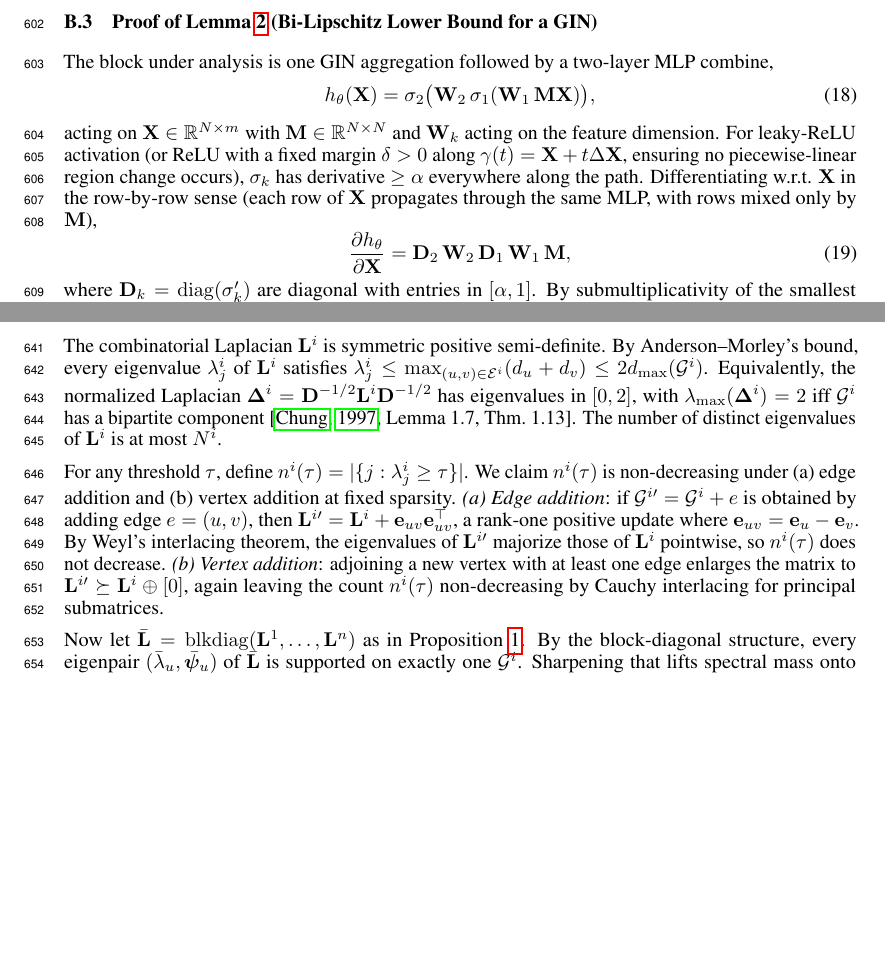
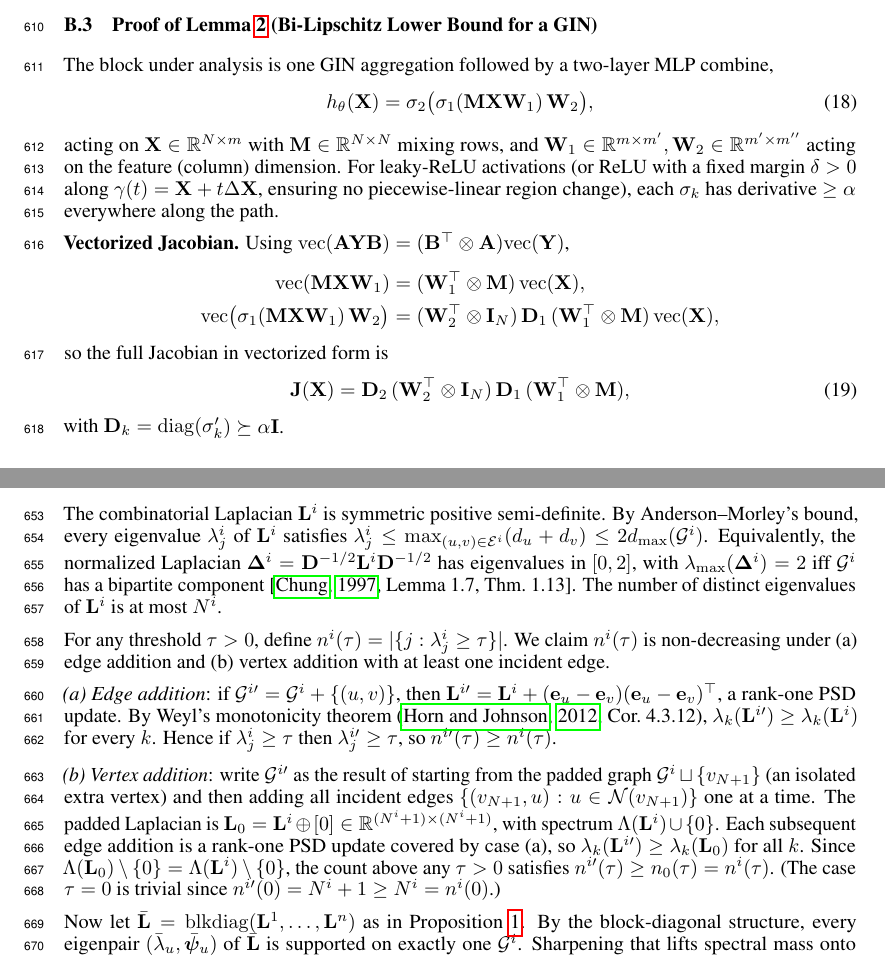
Before and after one commit to wanifarooq/Dirichlet-Energy-for-GNNs-noisy-labels, a LaTeX paper (NeurIPS/neurips_2026.tex, which reads NeurIPS/appendix.tex): two parts of pages 16 and 17 of 25 before the commit and two parts of pages 16 and 18 of 25 after it, joined at a grey line, cut so that both start at the same text, the shorter picture padded with empty space. Compiled offline with pdfLaTeX.

Commit message:
added changes

```diff
--- a/NeurIPS/appendix.tex
+++ b/NeurIPS/appendix.tex
@@ -55,11 +55,17 @@ which is \eqref{eq:poincare}. The constant $1/\lambda_2$ is sharp, attained by t
 
 The block under analysis is one GIN aggregation followed by a two-layer MLP combine,
 \begin{equation}
-h_\theta(\mathbf{X})=\sigma_2\bigl(\mathbf{W}_2\,\sigma_1(\mathbf{W}_1\,\mathbf{M}\mathbf{X})\bigr),
+h_\theta(\mathbf{X})=\sigma_2\bigl(\sigma_1(\mathbf{M}\mathbf{X}\mathbf{W}_1)\,\mathbf{W}_2\bigr),
 \end{equation}
-acting on $\mathbf{X}\in\mathbb{R}^{N\times m}$ with $\mathbf{M}\in\mathbb{R}^{N\times N}$ and $\mathbf{W}_k$ acting on the feature dimension. For leaky-ReLU activation (or ReLU with a fixed margin $\delta>0$ along $\gamma(t)=\mathbf{X}+t\Delta\mathbf{X}$, ensuring no piecewise-linear region change occurs), $\sigma_k$ has derivative $\geq\alpha$ everywhere along the path. Differentiating w.r.t. $\mathbf{X}$ in the row-by-row sense (each row of $\mathbf{X}$ propagates through the same MLP, with rows mixed only by $\mathbf{M}$),
+acting on $\mathbf{X}\in\mathbb{R}^{N\times m}$ with $\mathbf{M}\in\mathbb{R}^{N\times N}$ mixing rows, and $\mathbf{W}_1\in\mathbb{R}^{m\times m'},\mathbf{W}_2\in\mathbb{R}^{m'\times m''}$ acting on the feature (column) dimension. For leaky-ReLU activations (or ReLU with a fixed margin $\delta>0$ along $\gamma(t)=\mathbf{X}+t\Delta\mathbf{X}$, ensuring no piecewise-linear region change), each $\sigma_k$ has derivative $\geq\alpha$ everywhere along the path.
+
+\textbf{Vectorized Jacobian.} Using $\mathrm{vec}(\mathbf{A}\mathbf{Y}\mathbf{B})=(\mathbf{B}^\top\otimes\mathbf{A})\mathrm{vec}(\mathbf{Y})$,
+\begin{align*}
+\mathrm{vec}(\mathbf{M}\mathbf{X}\mathbf{W}_1)&=(\mathbf{W}_1^\top\otimes\mathbf{M})\,\mathrm{vec}(\mathbf{X}),\\
+\mathrm{vec}\bigl(\sigma_1(\mathbf{M}\mathbf{X}\mathbf{W}_1)\,\mathbf{W}_2\bigr)&=(\mathbf{W}_2^\top\otimes\mathbf{I}_N)\,\mathbf{D}_1\,(\mathbf{W}_1^\top\otimes\mathbf{M})\,\mathrm{vec}(\mathbf{X}),
+\end{align*}
+so the full Jacobian in vectorized form is
 \begin{equation}
-\frac{\partial h_\theta}{\partial \mathbf{X}}=\mathbf{D}_2\,\mathbf{W}_2\,\mathbf{D}_1\,\mathbf{W}_1\,\mathbf{M},
+\mathbf{J}(\mathbf{X})=\mathbf{D}_2\,(\mathbf{W}_2^\top\otimes\mathbf{I}_N)\,\mathbf{D}_1\,(\mathbf{W}_1^\top\otimes\mathbf{M}),
 \end{equation}
-where $\mathbf{D}_k=\mathrm{diag}(\sigma_k')$ are diagonal with entries in $[\alpha,1]$. By submultiplicativity of the smallest singular value for full-rank factors (each factor here is square or has full column rank by hypothesis on $\sigma_{\min}(\mathbf{W}_k),\sigma_{\min}(\mathbf{M})>0$),
-\begin{align}
+with $\mathbf{D}_k=\mathrm{diag}(\sigma_k')\succeq\alpha\mathbf{I}$.
@@ -114,7 +124,11 @@ which is \eqref{eq:energy_lower}. $\square$
 
 The combinatorial Laplacian $\mathbf{L}^i$ is symmetric positive semi-definite. By Anderson--Morley's bound, every eigenvalue $\lambda^i_j$ of $\mathbf{L}^i$ satisfies $\lambda^i_j\leq\max_{(u,v)\in\mathcal{E}^i}(d_u+d_v)\leq 2 d_{\max}(\mathcal{G}^i)$. Equivalently, the normalized Laplacian $\mathbf{\Delta}^i=\mathbf{D}^{-1/2}\mathbf{L}^i\mathbf{D}^{-1/2}$ has eigenvalues in $[0,2]$, with $\lambda_{\max}(\mathbf{\Delta}^i)=2$ iff $\mathcal{G}^i$ has a bipartite component~\citep[Lemma 1.7, Thm.~1.13]{chung1997}. The number of distinct eigenvalues of $\mathbf{L}^i$ is at most $N^i$.
 
-For any threshold $\tau$, define $n^i(\tau)=|\{j:\lambda^i_j\geq\tau\}|$. We claim $n^i(\tau)$ is non-decreasing under (a) edge addition and (b) vertex addition at fixed sparsity. \emph{(a) Edge addition}: if $\mathcal{G}^{i\prime}=\mathcal{G}^i+e$ is obtained by adding edge $e=(u,v)$, then $\mathbf{L}^{i\prime}=\mathbf{L}^i+\mathbf{e}_{uv}\mathbf{e}_{uv}^\top$, a rank-one positive update where $\mathbf{e}_{uv}=\mathbf{e}_u-\mathbf{e}_v$. By Weyl's interlacing theorem, the eigenvalues of $\mathbf{L}^{i\prime}$ majorize those of $\mathbf{L}^i$ pointwise, so $n^i(\tau)$ does not decrease. \emph{(b) Vertex addition}: adjoining a new vertex with at least one edge enlarges the matrix to $\mathbf{L}^{i\prime}\succeq\mathbf{L}^i\oplus[0]$, again leaving the count $n^i(\tau)$ non-decreasing by Cauchy interlacing for principal submatrices.
+For any threshold $\tau>0$, define $n^i(\tau)=|\{j:\lambda^i_j\geq\tau\}|$. We claim $n^i(\tau)$ is non-decreasing under (a) edge addition and (b) vertex addition with at least one incident edge.
+
+\emph{(a) Edge addition}: if $\mathcal{G}^{i\prime}=\mathcal{G}^i+\{(u,v)\}$, then $\mathbf{L}^{i\prime}=\mathbf{L}^i+(\mathbf{e}_u-\mathbf{e}_v)(\mathbf{e}_u-\mathbf{e}_v)^\top$, a rank-one PSD update. By Weyl's monotonicity theorem (\citealp{horn2012matrix}, Cor.~4.3.12), $\lambda_k(\mathbf{L}^{i\prime})\geq\lambda_k(\mathbf{L}^i)$ for every $k$. Hence if $\lambda^i_j\geq\tau$ then $\lambda^{i\prime}_j\geq\tau$, so $n^{i\prime}(\tau)\geq n^i(\tau)$.
+
+\emph{(b) Vertex addition}: write $\mathcal{G}^{i\prime}$ as the result of starting from the padded graph $\mathcal{G}^i\sqcup\{v_{N+1}\}$ (an isolated extra vertex) and then adding all incident edges $\{(v_{N+1},u):u\in\mathcal{N}(v_{N+1})\}$ one at a time. The padded Laplacian is $\mathbf{L}_0=\mathbf{L}^i\oplus[0]\in\mathbb{R}^{(N^i+1)\times(N^i+1)}$, with spectrum $\Lambda(\mathbf{L}^i)\cup\{0\}$. Each subsequent edge addition is a rank-one PSD update covered by case (a), so $\lambda_k(\mathbf{L}^{i\prime})\geq\lambda_k(\mathbf{L}_0)$ for all $k$. Since $\Lambda(\mathbf{L}_0)\setminus\{0\}=\Lambda(\mathbf{L}^i)\setminus\{0\}$, the count above any $\tau>0$ satisfies $n^{i\prime}(\tau)\geq n_0(\tau)=n^i(\tau)$. (The case $\tau=0$ is trivial since $n^{i\prime}(0)=N^i+1\geq N^i=n^i(0)$.)
 
 Now let $\bar{\mathbf{L}}=\mathrm{blkdiag}(\mathbf{L}^1,\dots,\mathbf{L}^n)$ as in Proposition~\ref{prop:dataset_energy}. By the block-diagonal structure, every eigenpair $(\bar{\lambda}_u,\bar{\bm{\psi}}_u)$ of $\bar{\mathbf{L}}$ is supported on exactly one $\mathcal{G}^i$. Sharpening that lifts spectral mass onto eigenvectors with $\bar{\lambda}_u\geq\tau$ therefore allocates a share to $\mathcal{G}^i$ that is bounded above by $n^i(\tau)/\sum_k n^k(\tau)$, which grows with $N^i$ and connection density of $\mathcal{G}^i$. $\square$
 
```
Also changed, not shown: NeurIPS/main.bib (+9 -0 lines), NeurIPS/neurips_2026.tex (+4 -4 lines), NeurIPS/neurips_2026.bbl, NeurIPS/neurips_2026.pdf, NeurIPS/appendix.tex (18 more changed lines), 3 other files.
